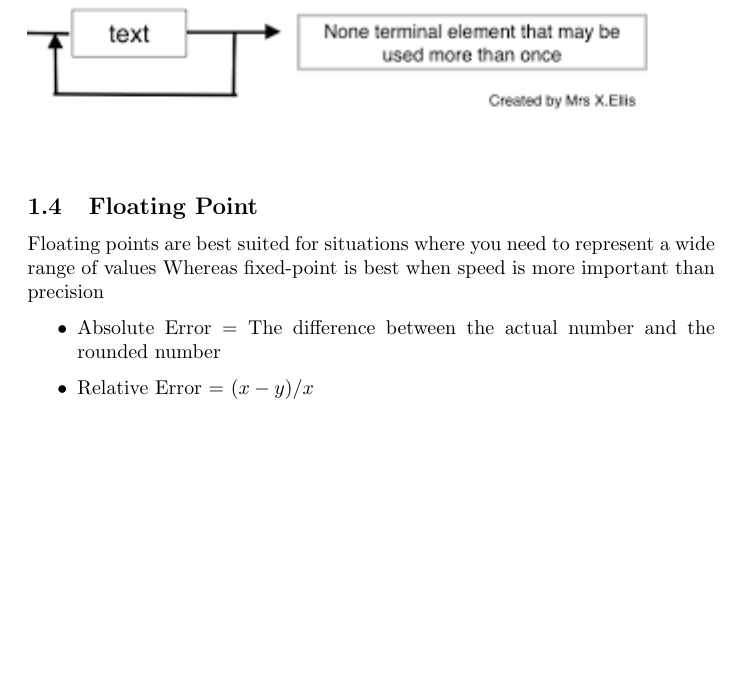
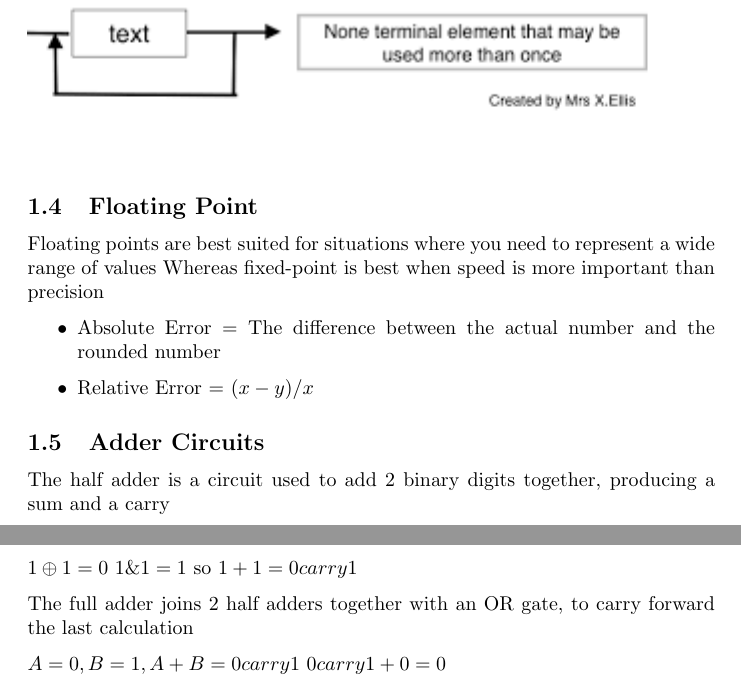
Before and after one commit to knightzmc/schoolwork, a LaTeX document (Notes/Notes.tex): part of page 2 of 2 before the commit and two parts of pages 2 and 3 of 3 after it, the two joined at a grey line, cut so that both start at the same text, the shorter picture padded with empty space. Compiled offline with pdfLaTeX.

Commit message:
Adder circuits

```diff
--- a/Notes/Notes.tex
+++ b/Notes/Notes.tex
@@ -80,4 +80,17 @@ Whereas fixed-point is best when speed is more important than precision
 \item Absolute Error = The difference between the actual number and the rounded number
 \item Relative Error = $(x - y) / x$
 \end{itemize}
+\subsection{Adder Circuits}
+The half adder is a circuit used to add 2 binary digits together,
+producing a sum and a carry
+
+$1 \oplus 1 = 0$
+$1 \& 1 = 1$
+so
+$1 + 1 = 0 carry 1$
+
+The full adder joins 2 half adders together with an OR gate, to carry forward the last calculation
+
+$A = 0, B = 1, A + B = 0 carry 1$
+$0 carry 1 + 0 = 0$
 \end{document}
```
